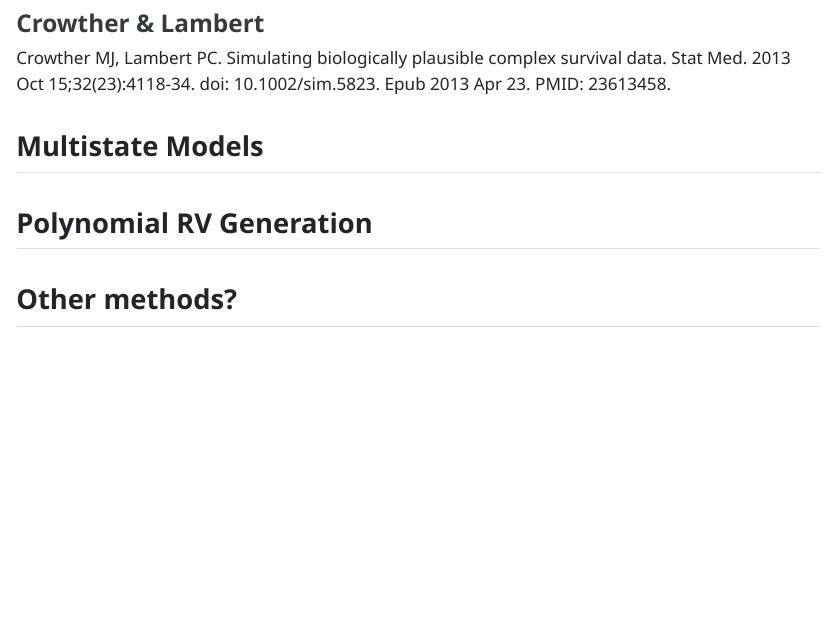
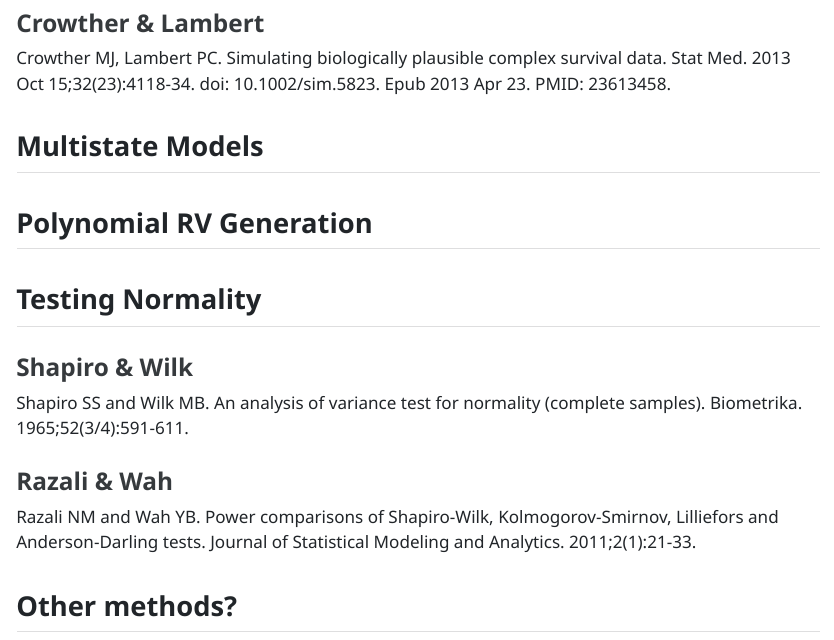
Before and after one commit to ci2131a/our-r-package, a Quarto document (TODO/our-TODO.qmd): the page in a window 1100 px wide, from 4040 px down. The pictures show the output file TODO/our-TODO.html that the author committed with the source, opened offline.

Commit message:
added testing normality

```diff
--- a/TODO/our-TODO.qmd
+++ b/TODO/our-TODO.qmd
@@ -113,6 +113,16 @@ Crowther MJ, Lambert PC. Simulating biologically plausible complex survival data
 
 ## Polynomial RV Generation
 
+## Testing Normality
+
+### Shapiro & Wilk
+
+Shapiro SS and Wilk MB. An analysis of variance test for normality (complete samples).  Biometrika. 1965;52(3/4):591-611.
+
+### Razali & Wah
+
+Razali NM and Wah YB. Power comparisons of Shapiro-Wilk, Kolmogorov-Smirnov, Lilliefors and Anderson-Darling tests. Journal of Statistical Modeling and Analytics. 2011;2(1):21-33.
+
 ## Other methods?
 
 # Brainstorming/Spitballing
```
Also changed, not shown: TODO/our-TODO.html.
